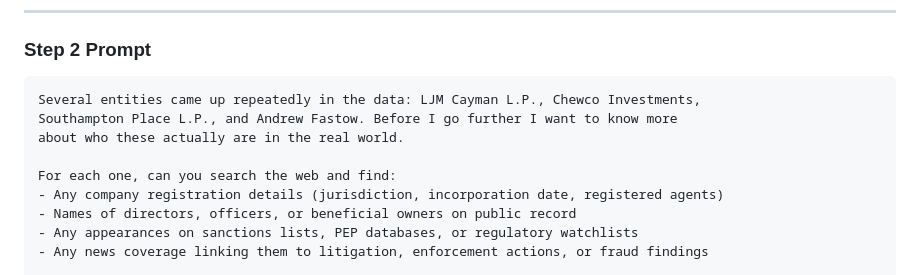
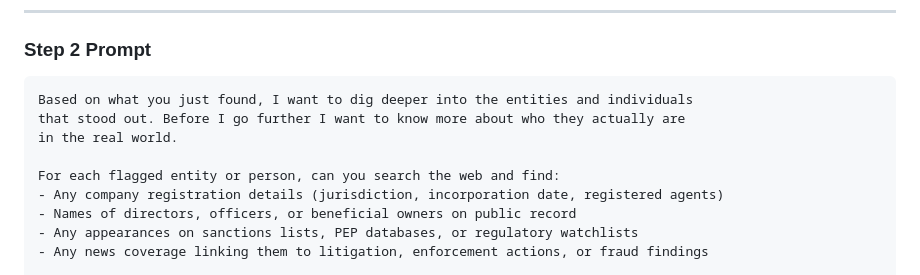
Before and after one commit to Basvdbrink1998/Claude_demo, a Markdown page: storyline.md, the part around the change. Rendered like a GitHub page.

Commit message:
Remove entity name spoilers from Step 2 prompt
The Step 2 prompt previously named specific entities (LJM Cayman,
Chewco, etc.) that participants are meant to discover themselves in
Step 1. Replaced with generic references to flagged entities.

Co-Authored-By: Claude Sonnet 4.6 <noreply@anthropic.com>

````diff
--- a/storyline.md
+++ b/storyline.md
@@ -67,11 +67,11 @@ Can you go through these and flag anything that looks suspicious? I'm particular
 ### Step 2 Prompt
 
 ```
-Several entities came up repeatedly in the data: LJM Cayman L.P., Chewco Investments,
-Southampton Place L.P., and Andrew Fastow. Before I go further I want to know more
-about who these actually are in the real world.
+Based on what you just found, I want to dig deeper into the entities and individuals
+that stood out. Before I go further I want to know more about who they actually are
+in the real world.
 
-For each one, can you search the web and find:
+For each flagged entity or person, can you search the web and find:
 - Any company registration details (jurisdiction, incorporation date, registered agents)
 - Names of directors, officers, or beneficial owners on public record
 - Any appearances on sanctions lists, PEP databases, or regulatory watchlists
````
